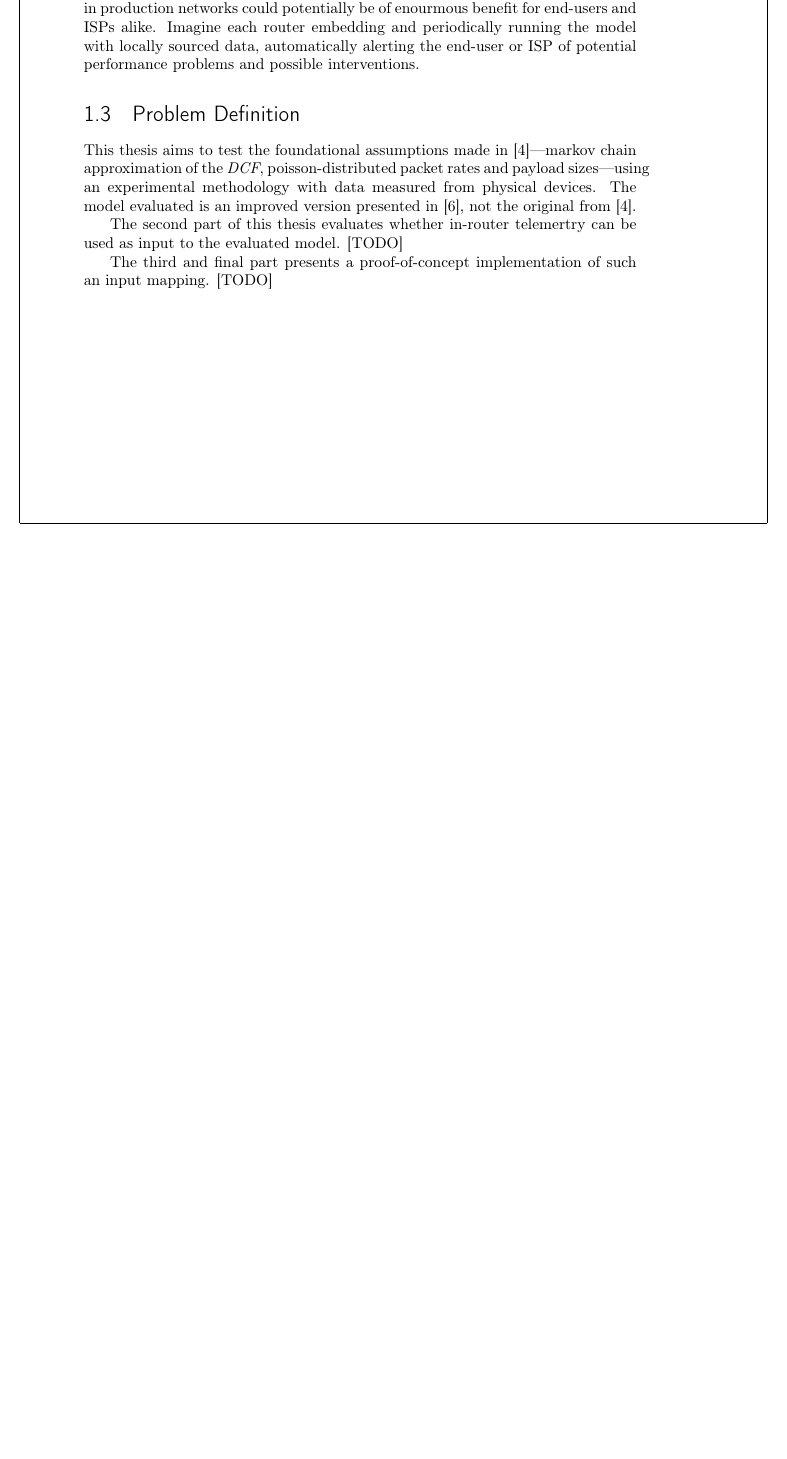
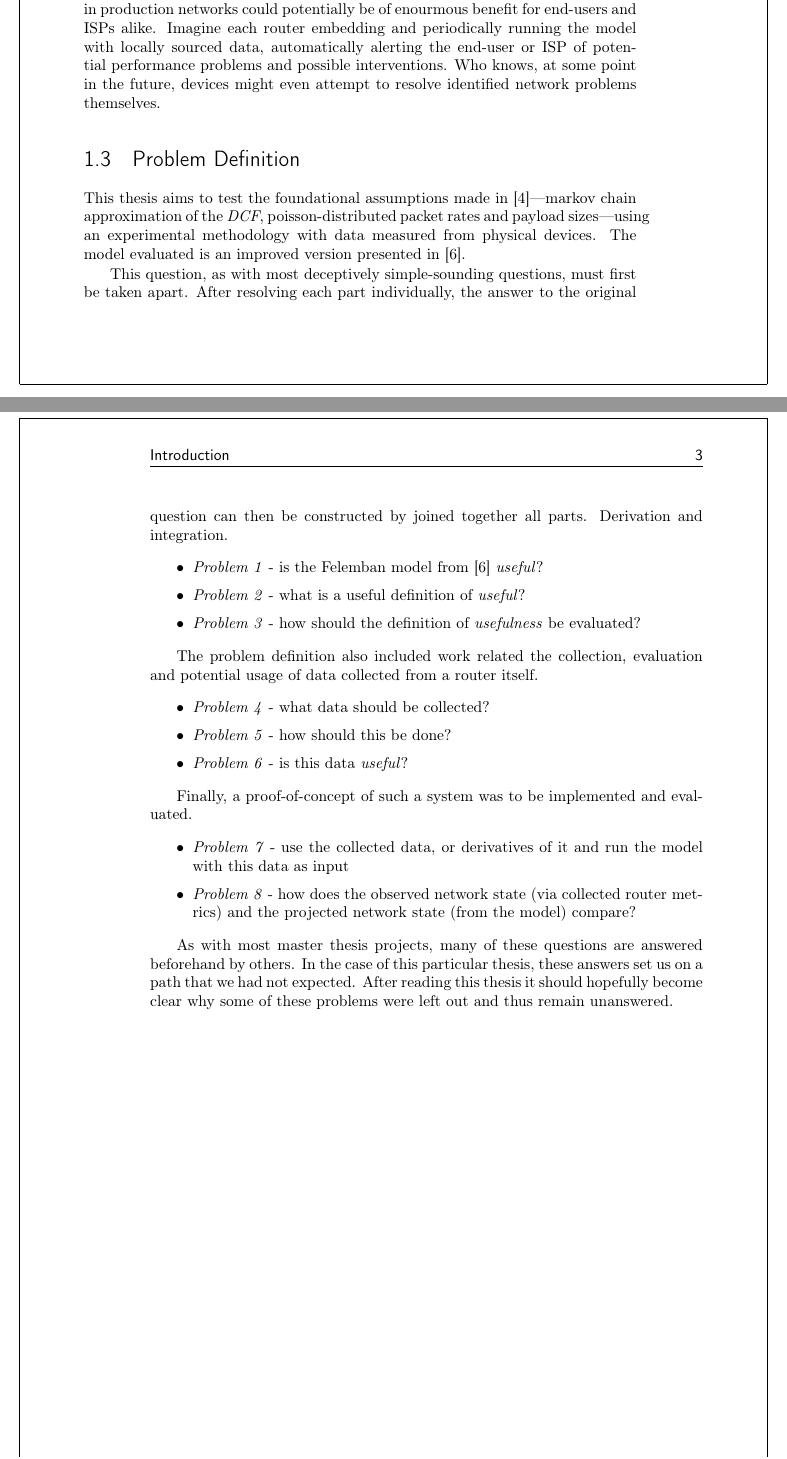
Before and after one commit to smeets/thesis, a LaTeX thesis (report/base.tex, which reads report/introduction.tex): part of page 16 of 40 before the commit and two parts of pages 16 and 17 of 42 after it, the two joined at a grey line, cut so that both start at the same text, the shorter picture padded with empty space. Compiled offline with pdfLaTeX.

Commit message:
intro: finish section 1 and flesh out problem definition

```diff
--- a/report/introduction.tex
+++ b/report/introduction.tex
@@ -73,7 +78,8 @@ in \cite{felemban} are accurate in production networks could potentially be of
 enourmous benefit for end-users and ISPs alike. Imagine each router embedding
 and periodically running the model with locally sourced data, automatically
 alerting the end-user or ISP of potential performance problems and possible
-interventions.
+interventions. Who knows, at some point in the future, devices might even
+attempt to resolve identified network problems themselves.
 
 \section{Problem Definition}
 
@@ -81,11 +87,39 @@ This thesis aims to test the foundational assumptions made in
 \cite{bianchi}—markov chain approximation of the \emph{DCF},
 poisson-distributed packet rates and payload sizes—using an experimental
 methodology with data measured from physical devices. The model evaluated is
-an improved version presented in \cite{felemban}, not the original from
-\cite{bianchi}.
+an improved version presented in \cite{felemban}.
 
-The second part of this thesis evaluates whether in-router telemertry can be
-used as input to the evaluated model. [TODO]
+This question, as with most deceptively simple-sounding questions, must first
+be taken apart. After resolving each part individually, the answer to the
+original question can then be constructed by joined together all parts.
+Derivation and integration.
 
-The third and final part presents a proof-of-concept implementation of such an
-input mapping. [TODO]
+\begin{itemize}
+\item \emph{Problem 1} - is the Felemban model from \cite{felemban} \emph{useful}?
+\item \emph{Problem 2} - what is a useful definition of \emph{useful}?
+\item \emph{Problem 3} - how should the definition of \emph{usefulness} be evaluated?
+\end{itemize}
+
+The problem definition also included work related the collection, evaluation
+and potential usage of data collected from a router itself.
+
+\begin{itemize}
+\item \emph{Problem 4} - what data should be collected?
+\item \emph{Problem 5} - how should this be done?
+\item \emph{Problem 6} - is this data \emph{useful}?
+\end{itemize}
+
+Finally, a proof-of-concept of such a system was to be implemented and evaluated.
+
+\begin{itemize}
+\item \emph{Problem 7} - use the collected data, or derivatives of it and run the
+model with this data as input
+\item \emph{Problem 8} - how does the observed network state (via collected router
+metrics) and the projected network state (from the model) compare?
+\end{itemize}
+
+As with most master thesis projects, many of these questions are answered
+beforehand by others. In the case of this particular thesis, these answers set
+us on a path that we had not expected. After reading this thesis it should
+hopefully become clear why some of these problems were left out and thus
+remain unanswered.
```
Also changed, not shown: report/introduction.tex (33 more changed lines).
